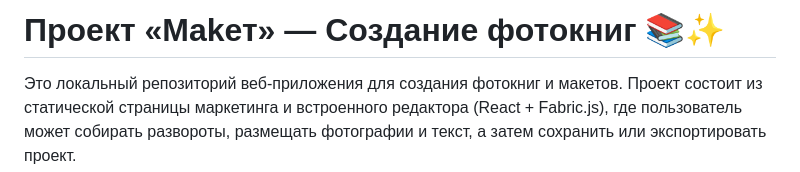
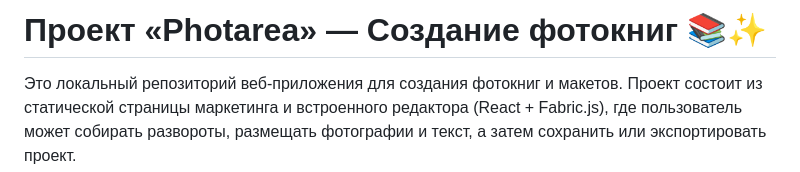
Before and after one commit to ponyn1ce/photarea.at, a Markdown page: README.md, the part around the change. Rendered like a GitHub page.

```diff
--- a/README.md
+++ b/README.md
@@ -1,4 +1,4 @@
-# Проект «Makет» — Создание фотокниг 📚✨
+# Проект «Photarea» — Создание фотокниг 📚✨
 
 Это локальный репозиторий веб-приложения для создания фотокниг и макетов. Проект состоит из статической страницы маркетинга и встроенного редактора (React + Fabric.js), где пользователь может собирать развороты, размещать фотографии и текст, а затем сохранить или экспортировать проект.
 
```
